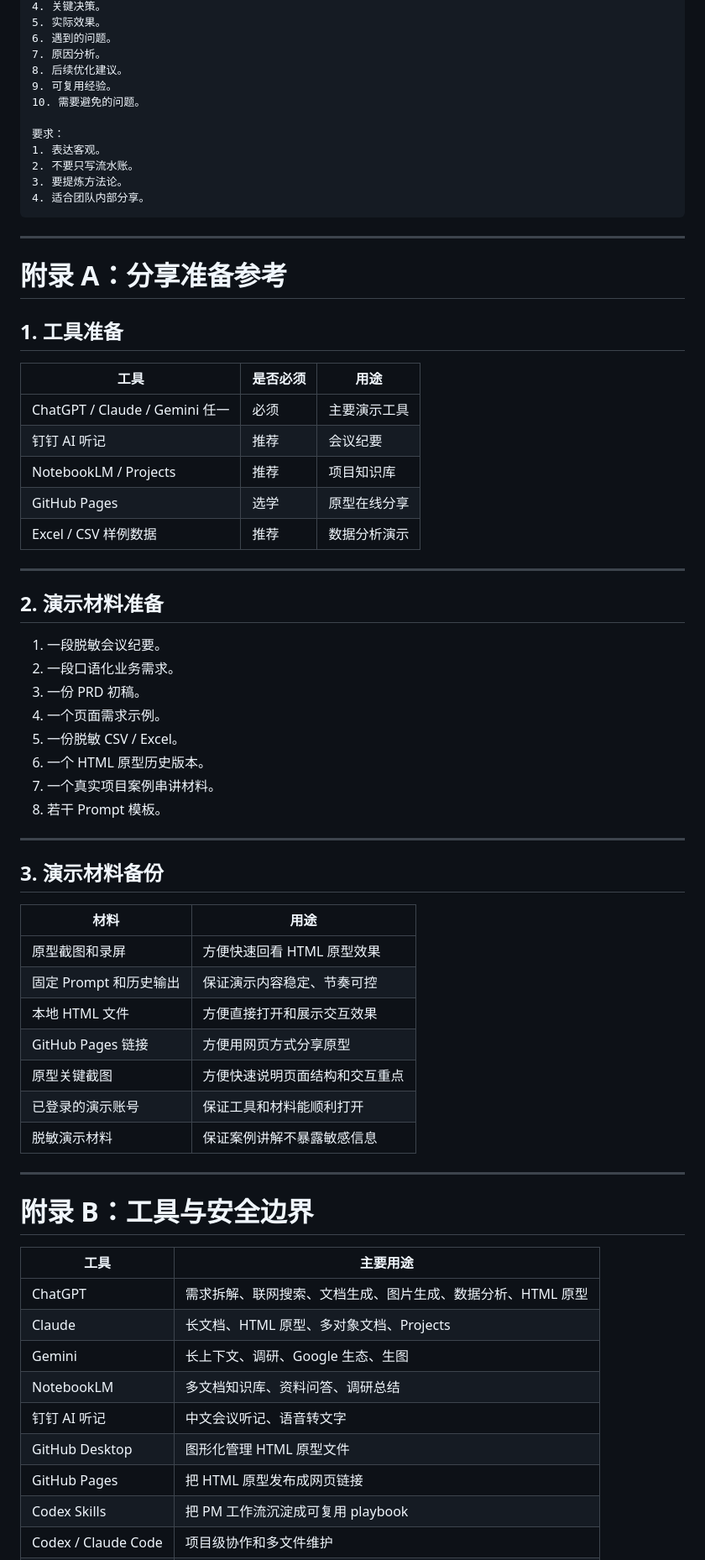
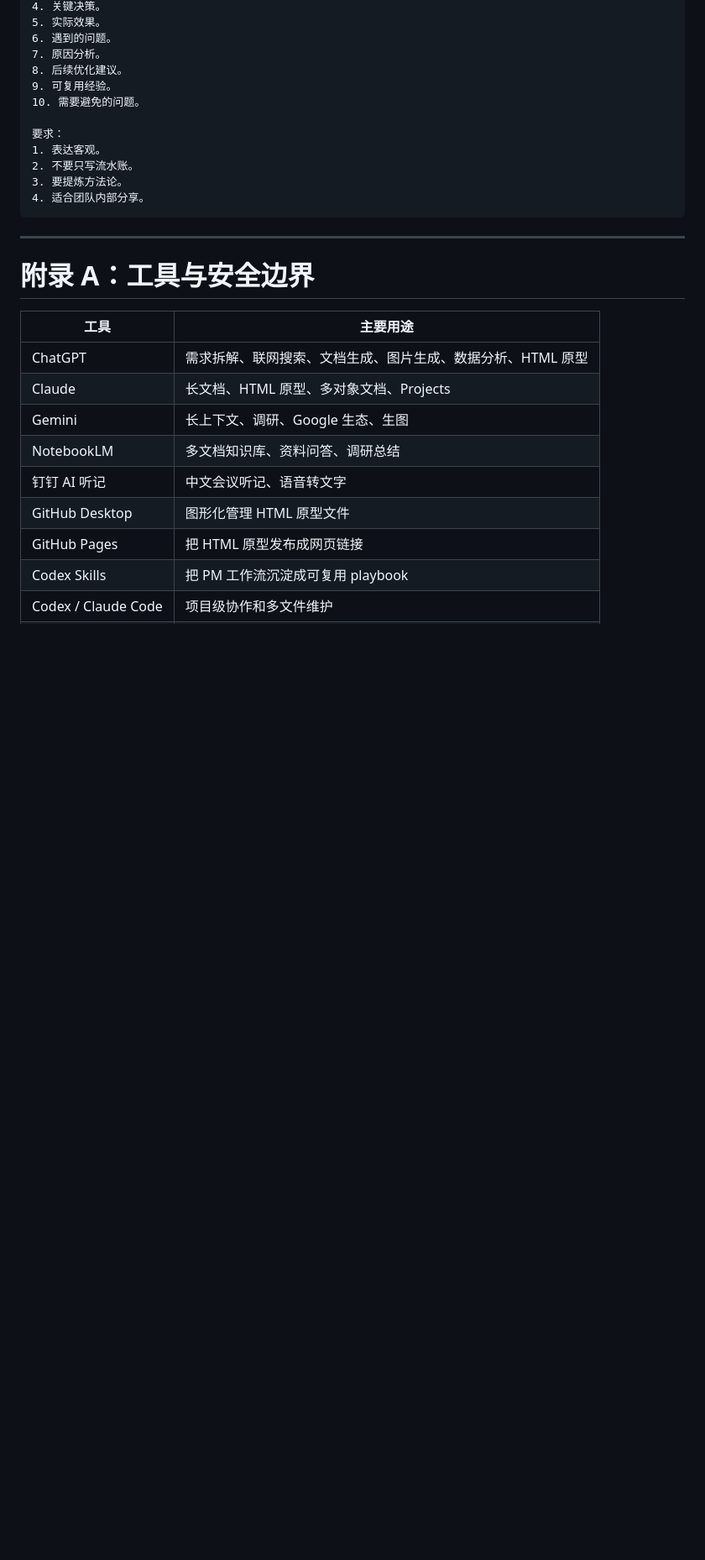
Before and after one commit to xuqiang97/pm-ai-toolkit, a Markdown page: README.md, the part around one of its changes. Shown at 84% size. Rendered like a GitHub page; blank space fills up the shorter version.

```diff
--- a/README.md
+++ b/README.md
@@ -1361,48 +1358,7 @@ SQL 清晰可读，不要过度复杂。
 
 ---
 
-# 附录 A：分享准备参考
-
-## 1. 工具准备
-
-| 工具 | 是否必须 | 用途 |
-|---|---|---|
-| ChatGPT / Claude / Gemini 任一 | 必须 | 主要演示工具 |
-| 钉钉 AI 听记 | 推荐 | 会议纪要 |
-| NotebookLM / Projects | 推荐 | 项目知识库 |
-| GitHub Pages | 选学 | 原型在线分享 |
-| Excel / CSV 样例数据 | 推荐 | 数据分析演示 |
-
----
-
-## 2. 演示材料准备
-
-1. 一段脱敏会议纪要。
-2. 一段口语化业务需求。
-3. 一份 PRD 初稿。
-4. 一个页面需求示例。
-5. 一份脱敏 CSV / Excel。
-6. 一个 HTML 原型历史版本。
-7. 一个真实项目案例串讲材料。
-8. 若干 Prompt 模板。
-
----
-
-## 3. 演示材料备份
-
-| 材料 | 用途 |
-|---|---|
-| 原型截图和录屏 | 方便快速回看 HTML 原型效果 |
-| 固定 Prompt 和历史输出 | 保证演示内容稳定、节奏可控 |
-| 本地 HTML 文件 | 方便直接打开和展示交互效果 |
-| GitHub Pages 链接 | 方便用网页方式分享原型 |
-| 原型关键截图 | 方便快速说明页面结构和交互重点 |
-| 已登录的演示账号 | 保证工具和材料能顺利打开 |
-| 脱敏演示材料 | 保证案例讲解不暴露敏感信息 |
-
----
-
-# 附录 B：工具与安全边界
+# 附录 A：工具与安全边界
 
 | 工具 | 主要用途 |
 |---|---|
```
Also changed, not shown: other parts of README.md (+12 -23 lines).
